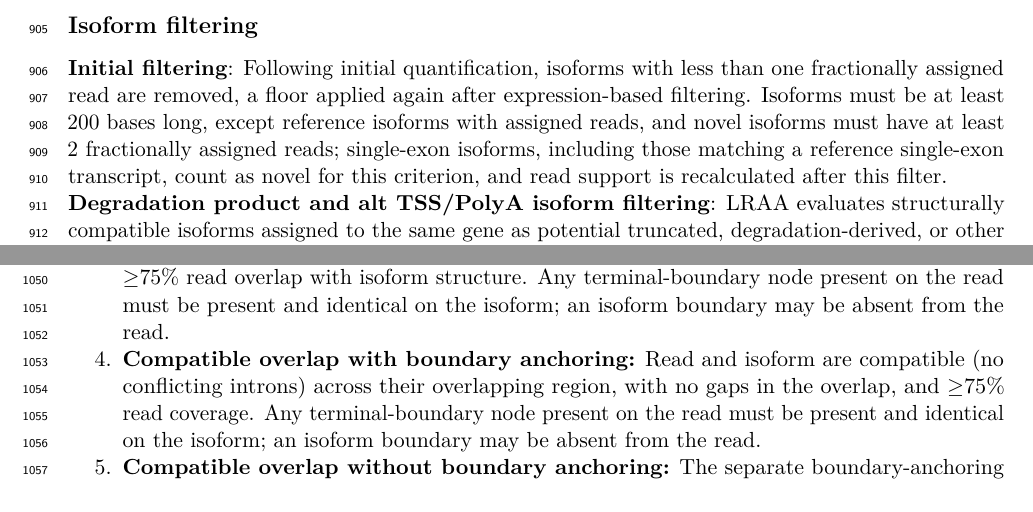
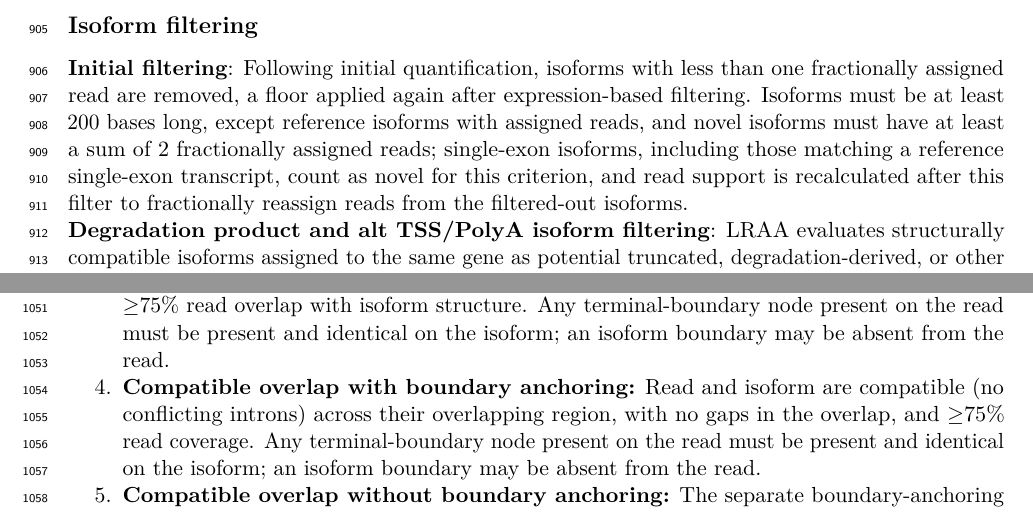
Before and after one commit to MethodsDev/LRAA-paper-LaTeX, a LaTeX document (main.tex, which reads sections/methods.tex): two parts of pages 30 and 33 of 75, joined at a grey line, cut so that both start at the same text. Compiled offline with pdfLaTeX.

Commit message:
Updates from Overleaf

```diff
--- a/sections/methods.tex
+++ b/sections/methods.tex
@@ -62,7 +62,7 @@ The trellis and its candidate paths are constructed once. During each iteration,
 
 \subsection{Isoform filtering}\label{isoform-filtering}
 
-\textbf{Initial filtering}: Following initial quantification, isoforms with less than one fractionally assigned read are removed, a floor applied again after expression-based filtering. Isoforms must be at least 200 bases long, except reference isoforms with assigned reads, and novel isoforms must have at least 2 fractionally assigned reads; single-exon isoforms, including those matching a reference single-exon transcript, count as novel for this criterion, and read support is recalculated after this filter.
+\textbf{Initial filtering}: Following initial quantification, isoforms with less than one fractionally assigned read are removed, a floor applied again after expression-based filtering. Isoforms must be at least 200 bases long, except reference isoforms with assigned reads, and novel isoforms must have at least a sum of 2 fractionally assigned reads; single-exon isoforms, including those matching a reference single-exon transcript, count as novel for this criterion, and read support is recalculated after this filter to fractionally reassign reads from the filtered-out isoforms.
 
 \textbf{Degradation product and alt TSS/PolyA isoform filtering}: LRAA evaluates structurally compatible isoforms assigned to the same gene as potential truncated, degradation-derived, or other artifactual products. TSS and PolyA nodes are excluded when comparing their splice-graph paths for containment or compatibility. A candidate with no more nodes in its trimmed path than the comparison isoform is eligible for pruning when its path is contained by or compatible with the comparison path. Eligible candidates are pruned when their assigned-read support constitutes less than 20\% of the combined support of the two isoforms. Furthermore, an eligible candidate is pruned if it lacks both TSS and PolyA annotations, lacks a TSS but shares the comparison isoform's PolyA site, or lacks a PolyA site but shares the comparison isoform's TSS. In these two rules, a site supported by at most 20\% of the reads of the gene's strongest site of that type counts as shared. A candidate lacking a TSS is also pruned when the comparison isoform lacks a PolyA site and their 3′ ends lie within 50 bp; the comparison isoform then takes the candidate's PolyA site. The reads of a pruned candidate are transferred to the comparison isoform, and read support is recalculated after degradation-product pruning.
 
```
